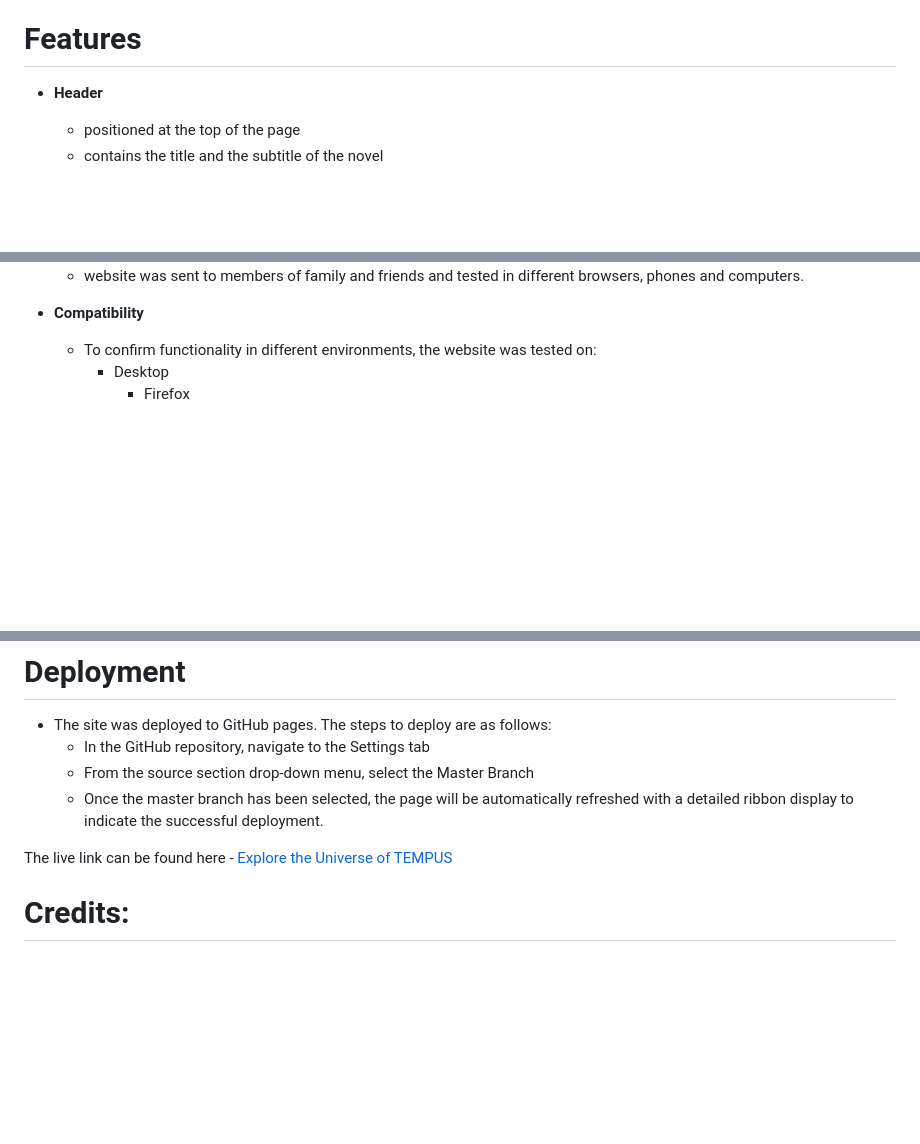
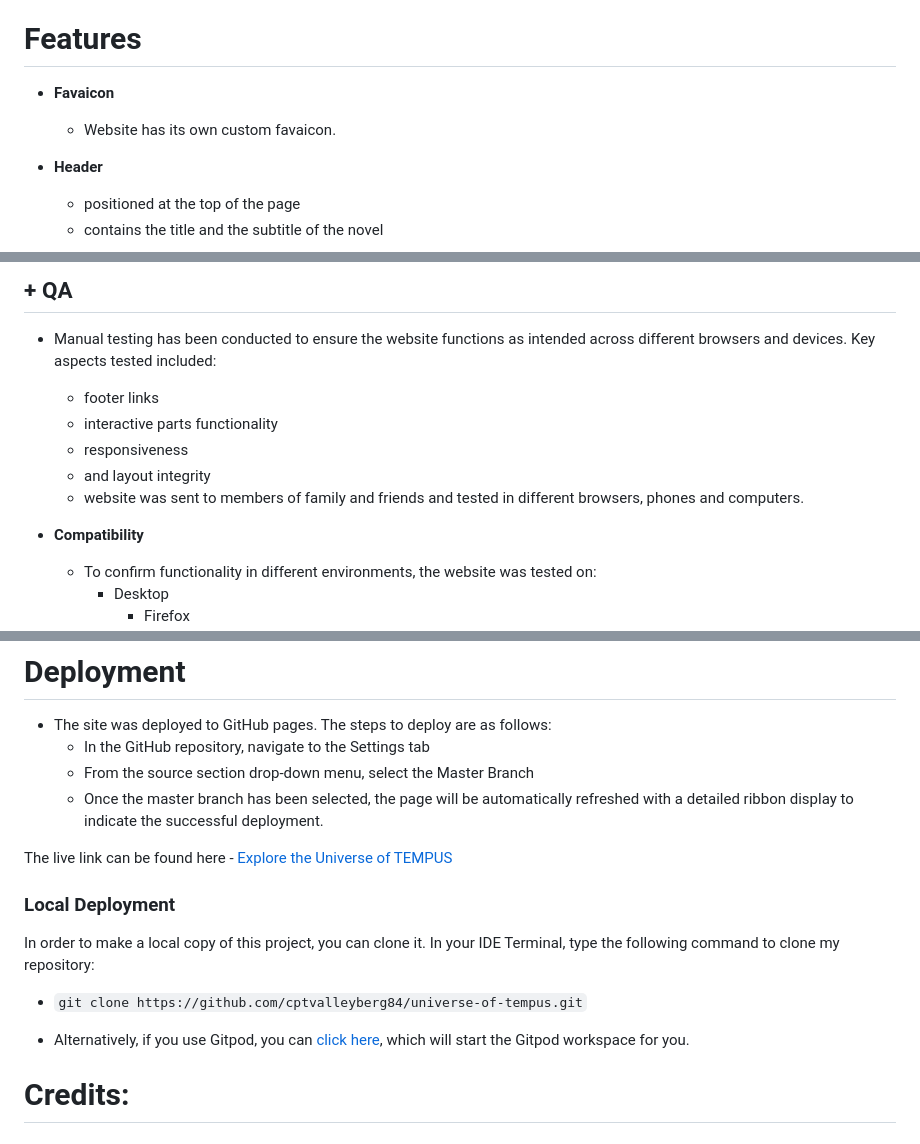
Before and after one commit to cptvalleyberg84/universe-of-tempus, a Markdown page: README.md, 3 parts joined by grey strips. Rendered like a GitHub page; blank space fills up the shorter version.

```diff
--- a/README.md
+++ b/README.md
@@ -26,6 +26,9 @@ The Target Audience:
 + individuals looking for inspirational content
 
 # Features
+
++ **Favaicon**
+    + Website has its own custom favaicon.
 
 + **Header**
     + positioned at the top of the page
@@ -190,5 +214,12 @@ Make the green dot hover - to stay green until the user will click the next dot.
 
-    - website was sent to members of family and friends and tested in different browsers, phones and computers.
+## + **QA**
+
+   + Manual testing has been conducted to ensure the website functions as intended across different browsers and devices. Key aspects tested included:
+       - footer links
+       - interactive parts functionality
+       - responsiveness
+       - and layout integrity
+       + website was sent to members of family and friends and tested in different browsers, phones and computers.
 
 + **Compatibility**
     + To confirm functionality in different environments, the website was tested on:
@@ -268,6 +299,16 @@ The responsive quiz section story. Building responsive design, especially with t
   - Once the master branch has been selected, the page will be automatically refreshed with a detailed ribbon display to indicate the successful deployment.
 
 The live link can be found here - [Explore the Universe of TEMPUS](https://cptvalleyberg84.github.io/universe-of-tempus/)
+
+### Local Deployment
+
+In order to make a local copy of this project, you can clone it.
+In your IDE Terminal, type the following command to clone my repository:
+
+- `git clone https://github.com/cptvalleyberg84/universe-of-tempus.git`
+
+- Alternatively, if you use Gitpod, you can [click here](https://gitpod.io/#https://github.com/cptvalleyberg84/universe-of-tempus), which will start the Gitpod workspace for you.
+
 
 # Credits:
 
```
Also changed, not shown: other parts of README.md (+28 -6 lines).
